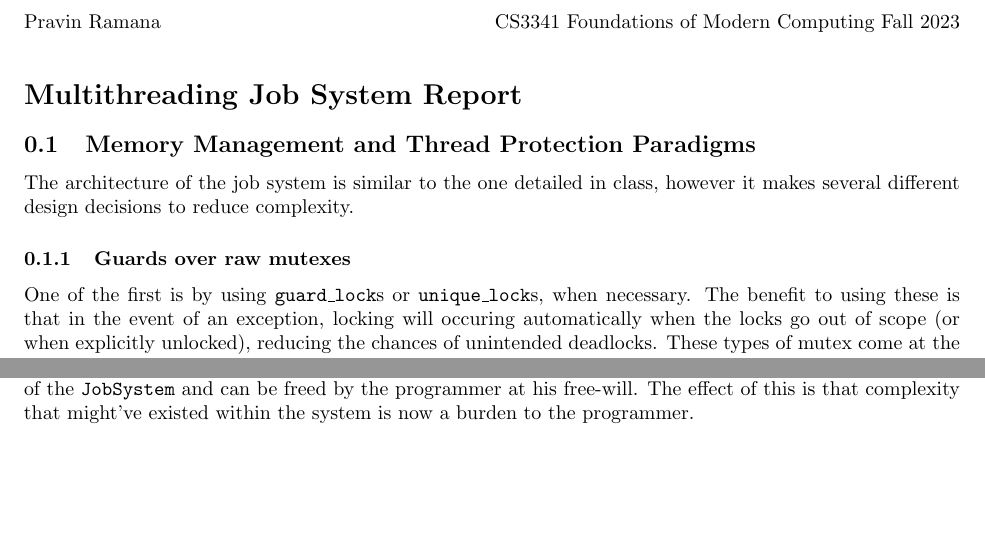
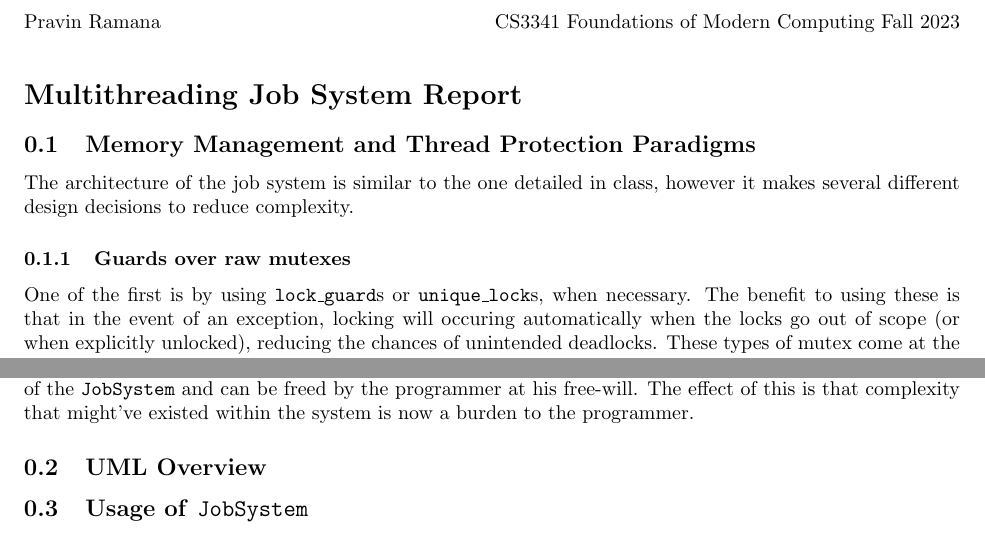
Before and after one commit to HuMIn-Game-Lab/lab-1-multithreading-pravinxor, a LaTeX document (Report/report.tex): two parts of the page, joined at a grey line, cut so that both start at the same text, the shorter picture padded with empty space. Compiled offline with pdfLaTeX.

Commit message:
add additional sections and fix naming

```diff
--- a/Report/report.tex
+++ b/Report/report.tex
@@ -12,9 +12,11 @@
 	\subsection{Memory Management and Thread Protection Paradigms}
 	The architecture of the job system is similar to the one detailed in class, however it makes several different design decisions to reduce complexity.
 		\subsubsection{Guards over raw mutexes}
-		One of the first is by using \texttt{guard\_lock}s or \texttt{unique\_lock}s, when necessary. The benefit to using these is that in the event of an exception, locking will occuring automatically when the locks go out of scope (or when explicitly unlocked), reducing the chances of unintended deadlocks. These types of mutex come at the disadvantage that they provide some overhead, however, it is small enough that it is work the additional safety that they provide.
+		One of the first is by using \texttt{lock\_guard}s or \texttt{unique\_lock}s, when necessary. The benefit to using these is that in the event of an exception, locking will occuring automatically when the locks go out of scope (or when explicitly unlocked), reducing the chances of unintended deadlocks. These types of mutex come at the disadvantage that they provide some overhead, however, it is small enough that it is work the additional safety that they provide.
 		\subsubsection{Message Passing}
 			One of the other notable changes is the use of a message passing system backed by kernel interrupts, rather than busy-waiting. In general, spinning in userspace is a bad idea, as it may compete for CPU time with the OS, or introduce delays. To avoid this, a \texttt{MessageQueue} system is used for passing data between the Master thread and its Slave threads. This allows threads to efficiently sleep while waiting for work, rather than waking up at an interval to check for work. In general, this solution is advantageous, but may cause slowdowns when context-switching is expensive.
 		\subsubsection{No public system-scoped memory}
 			The \texttt{JobSystem} itself is designed such that it will not carry any publicly accessible memory. All memory that is publicly accessible, including memory allocated by jobs themselves, is managed under the responsibility of the programmer. All jobs that are handled by the system will have memory that may outlive the scope of the \texttt{JobSystem} and can be freed by the programmer at his free-will. The effect of this is that complexity that might've existed within the system is now a burden to the programmer.
+	\subsection{UML Overview}
+	\subsection{Usage of \texttt{JobSystem}}
 \end{document}
```
